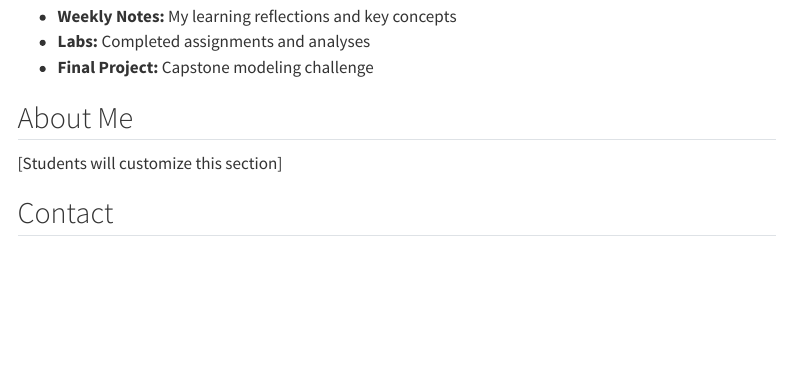
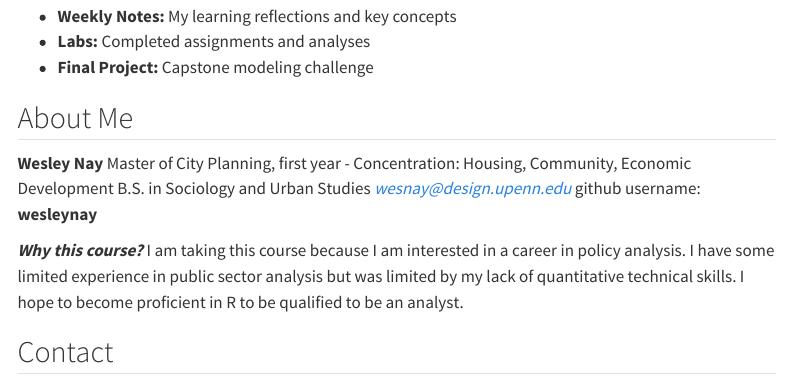
Before and after one commit to wesleynay/cpln5920, a Quarto document (index.qmd): the page in a window 1100 px wide, from 320 px down. Rendered offline with R 4.5, knitr and Pandoc in place of Quarto, with nearby package versions; menus at the side of the page are left out.

Commit message:
Update index.qmd
updated background

```diff
--- a/index.qmd
+++ b/index.qmd
@@ -15,7 +15,14 @@ Advanced spatial analysis and data science for urban planning and public policy.
 - **Final Project:** Capstone modeling challenge
 
 ## About Me
-[Students will customize this section]
+**Wesley Nay**
+Master of City Planning, first year - Concentration: Housing, Community, Economic Development
+B.S. in Sociology and Urban Studies
+*wesnay@design.upenn.edu*
+github username: **wesleynay**
+
+***Why this course?***
+I am taking this course because I am interested in a career in policy analysis. I have some limited experience in public sector analysis but was limited by my lack of quantitative technical skills. I hope to become proficient in R to be qualified to be an analyst.
 
 ## Contact
 - Email: [your.email@upenn.edu]
```
